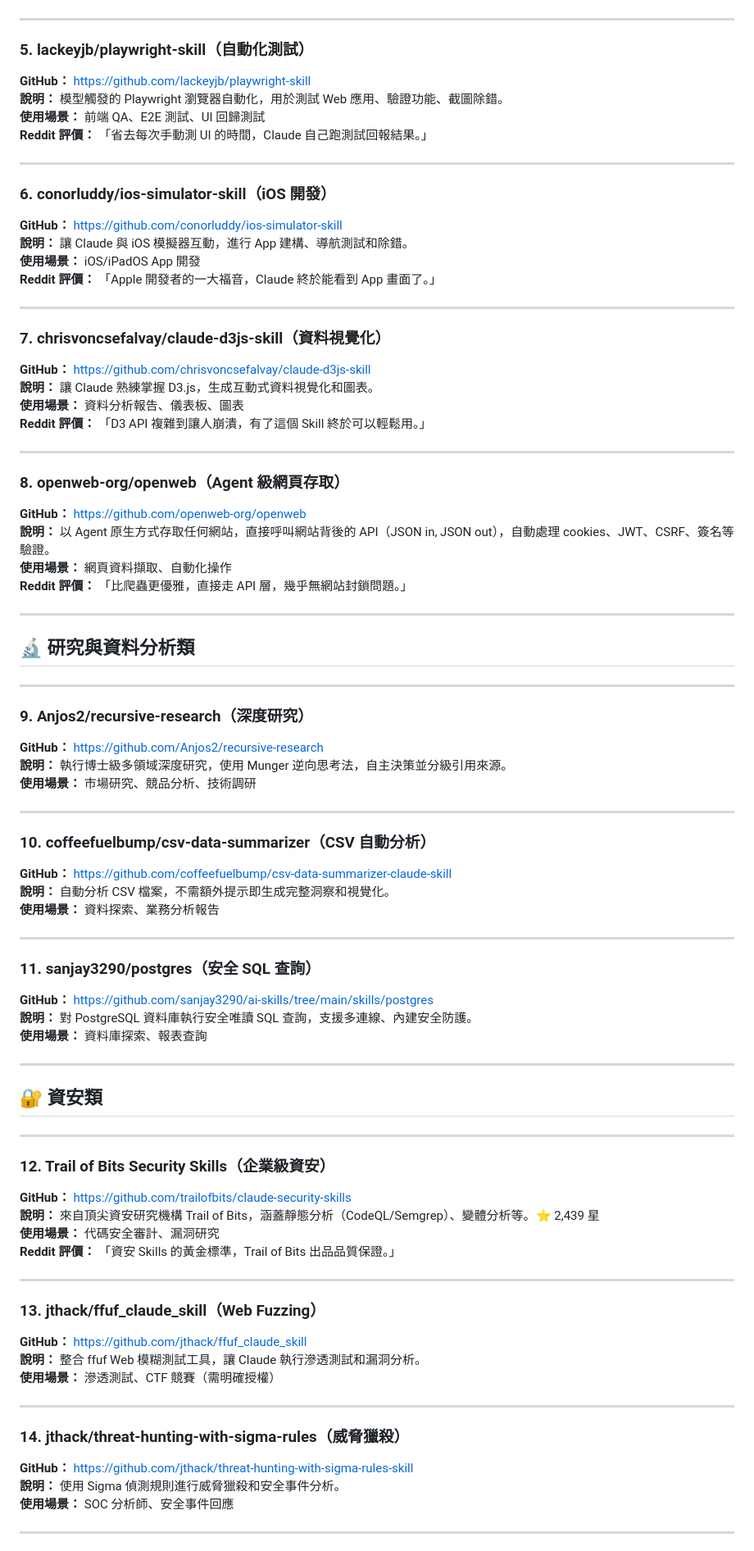
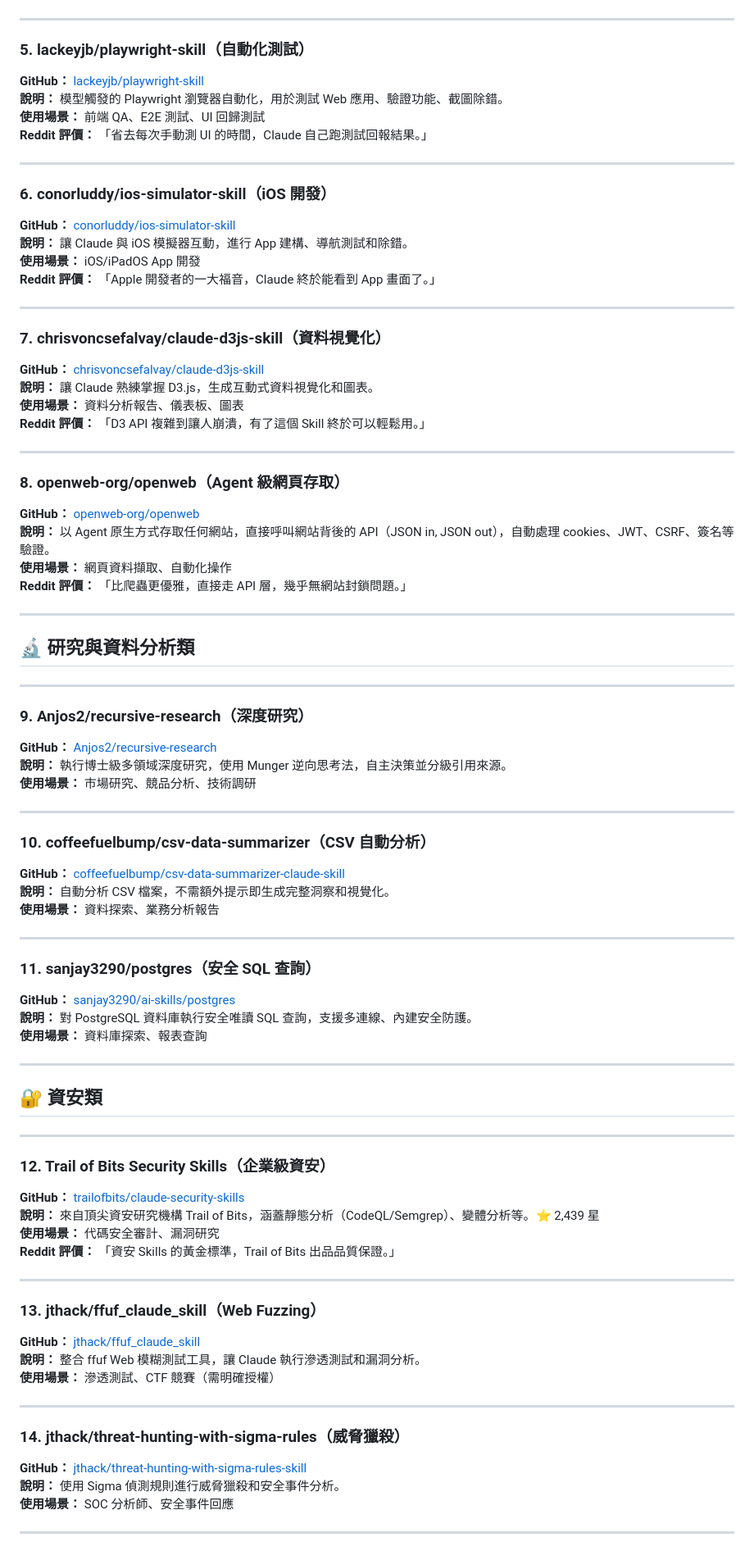
Before and after one commit to Justingu1110/AI-Daily-News, a Markdown page: daily-digest/reddit/2026-05-17-skills-zh.md, the part around one of its changes. Shown at 82% size. Drawn GitHub-style.

```diff
--- a/daily-digest/reddit/2026-05-17-skills-zh.md
+++ b/daily-digest/reddit/2026-05-17-skills-zh.md
@@ -95,7 +95,7 @@ Claude Code Skill 是一個放在 `~/.claude/skills/<skill-name>/SKILL.md` 或 `
 
 ### 5. lackeyjb/playwright-skill（自動化測試）
 
-**GitHub：** https://github.com/lackeyjb/playwright-skill
+**GitHub：** [lackeyjb/playwright-skill](https://github.com/lackeyjb/playwright-skill)
 **說明：** 模型觸發的 Playwright 瀏覽器自動化，用於測試 Web 應用、驗證功能、截圖除錯。
 **使用場景：** 前端 QA、E2E 測試、UI 回歸測試
 **Reddit 評價：** 「省去每次手動測 UI 的時間，Claude 自己跑測試回報結果。」
@@ -104,7 +104,7 @@ Claude Code Skill 是一個放在 `~/.claude/skills/<skill-name>/SKILL.md` 或 `
 
 ### 6. conorluddy/ios-simulator-skill（iOS 開發）
 
-**GitHub：** https://github.com/conorluddy/ios-simulator-skill
+**GitHub：** [conorluddy/ios-simulator-skill](https://github.com/conorluddy/ios-simulator-skill)
 **說明：** 讓 Claude 與 iOS 模擬器互動，進行 App 建構、導航測試和除錯。
 **使用場景：** iOS/iPadOS App 開發
 **Reddit 評價：** 「Apple 開發者的一大福音，Claude 終於能看到 App 畫面了。」
@@ -113,7 +113,7 @@ Claude Code Skill 是一個放在 `~/.claude/skills/<skill-name>/SKILL.md` 或 `
 
 ### 7. chrisvoncsefalvay/claude-d3js-skill（資料視覺化）
 
-**GitHub：** https://github.com/chrisvoncsefalvay/claude-d3js-skill
+**GitHub：** [chrisvoncsefalvay/claude-d3js-skill](https://github.com/chrisvoncsefalvay/claude-d3js-skill)
 **說明：** 讓 Claude 熟練掌握 D3.js，生成互動式資料視覺化和圖表。
 **使用場景：** 資料分析報告、儀表板、圖表
 **Reddit 評價：** 「D3 API 複雜到讓人崩潰，有了這個 Skill 終於可以輕鬆用。」
@@ -122,7 +122,7 @@ Claude Code Skill 是一個放在 `~/.claude/skills/<skill-name>/SKILL.md` 或 `
 
 ### 8. openweb-org/openweb（Agent 級網頁存取）
 
-**GitHub：** https://github.com/openweb-org/openweb
+**GitHub：** [openweb-org/openweb](https://github.com/openweb-org/openweb)
 **說明：** 以 Agent 原生方式存取任何網站，直接呼叫網站背後的 API（JSON in, JSON out），自動處理 cookies、JWT、CSRF、簽名等驗證。
 **使用場景：** 網頁資料擷取、自動化操作
 **Reddit 評價：** 「比爬蟲更優雅，直接走 API 層，幾乎無網站封鎖問題。」
@@ -135,7 +135,7 @@ Claude Code Skill 是一個放在 `~/.claude/skills/<skill-name>/SKILL.md` 或 `
 
 ### 9. Anjos2/recursive-research（深度研究）
 
-**GitHub：** https://github.com/Anjos2/recursive-research
+**GitHub：** [Anjos2/recursive-research](https://github.com/Anjos2/recursive-research)
 **說明：** 執行博士級多領域深度研究，使用 Munger 逆向思考法，自主決策並分級引用來源。
 **使用場景：** 市場研究、競品分析、技術調研
 
@@ -143,7 +143,7 @@ Claude Code Skill 是一個放在 `~/.claude/skills/<skill-name>/SKILL.md` 或 `
 
 ### 10. coffeefuelbump/csv-data-summarizer（CSV 自動分析）
 
-**GitHub：** https://github.com/coffeefuelbump/csv-data-summarizer-claude-skill
+**GitHub：** [coffeefuelbump/csv-data-summarizer-claude-skill](https://github.com/coffeefuelbump/csv-data-summarizer-claude-skill)
 **說明：** 自動分析 CSV 檔案，不需額外提示即生成完整洞察和視覺化。
 **使用場景：** 資料探索、業務分析報告
 
@@ -151,7 +151,7 @@ Claude Code Skill 是一個放在 `~/.claude/skills/<skill-name>/SKILL.md` 或 `
 
 ### 11. sanjay3290/postgres（安全 SQL 查詢）
 
-**GitHub：** https://github.com/sanjay3290/ai-skills/tree/main/skills/postgres
+**GitHub：** [sanjay3290/ai-skills/postgres](https://github.com/sanjay3290/ai-skills/tree/main/skills/postgres)
 **說明：** 對 PostgreSQL 資料庫執行安全唯讀 SQL 查詢，支援多連線、內建安全防護。
 **使用場景：** 資料庫探索、報表查詢
 
@@ -163,7 +163,7 @@ Claude Code Skill 是一個放在 `~/.claude/skills/<skill-name>/SKILL.md` 或 `
 
 ### 12. Trail of Bits Security Skills（企業級資安）
 
-**GitHub：** https://github.com/trailofbits/claude-security-skills
+**GitHub：** [trailofbits/claude-security-skills](https://github.com/trailofbits/claude-security-skills)
 **說明：** 來自頂尖資安研究機構 Trail of Bits，涵蓋靜態分析（CodeQL/Semgrep）、變體分析等。⭐ 2,439 星
 **使用場景：** 代碼安全審計、漏洞研究
 **Reddit 評價：** 「資安 Skills 的黃金標準，Trail of Bits 出品品質保證。」
@@ -172,7 +172,7 @@ Claude Code Skill 是一個放在 `~/.claude/skills/<skill-name>/SKILL.md` 或 `
 
 ### 13. jthack/ffuf_claude_skill（Web Fuzzing）
 
-**GitHub：** https://github.com/jthack/ffuf_claude_skill
+**GitHub：** [jthack/ffuf_claude_skill](https://github.com/jthack/ffuf_claude_skill)
 **說明：** 整合 ffuf Web 模糊測試工具，讓 Claude 執行滲透測試和漏洞分析。
 **使用場景：** 滲透測試、CTF 競賽（需明確授權）
 
@@ -180,7 +180,7 @@ Claude Code Skill 是一個放在 `~/.claude/skills/<skill-name>/SKILL.md` 或 `
 
 ### 14. jthack/threat-hunting-with-sigma-rules（威脅獵殺）
 
-**GitHub：** https://github.com/jthack/threat-hunting-with-sigma-rules-skill
+**GitHub：** [jthack/threat-hunting-with-sigma-rules-skill](https://github.com/jthack/threat-hunting-with-sigma-rules-skill)
 **說明：** 使用 Sigma 偵測規則進行威脅獵殺和安全事件分析。
 **使用場景：** SOC 分析師、安全事件回應
 
```
Also changed, not shown: other parts of daily-digest/reddit/2026-05-17-skills-zh.md (+11 -11 lines), daily-digest/reddit/2026-05-17-zh.md (+7 -7 lines), daily-digest/threads/2026-05-17-zh.md (+10 -10 lines).
